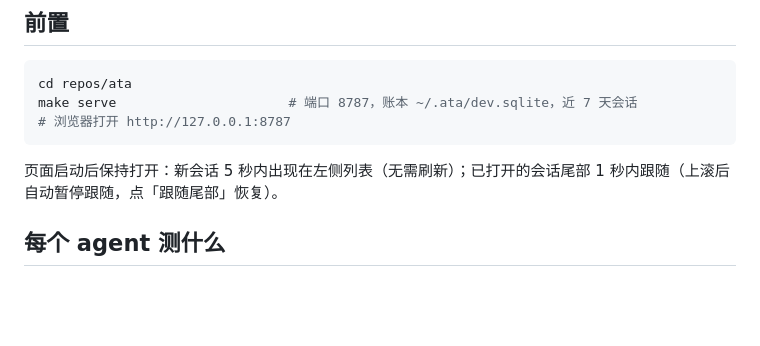
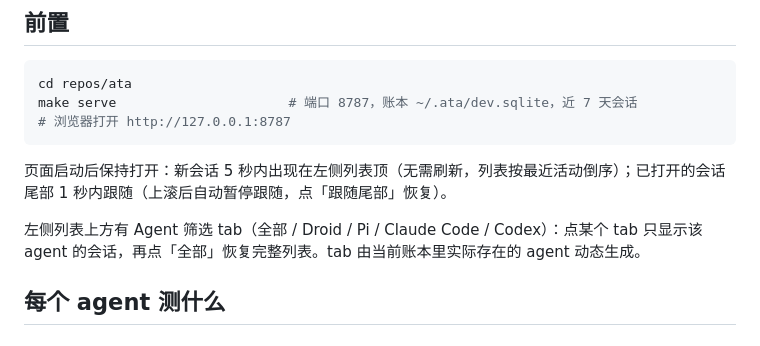
Before and after one commit to PisK4/agent-trace-analysis, a Markdown page: docs/features/manual-test-guide.md, the part around the change. Rendered like a GitHub page; blank space fills up the shorter version.

Commit message:
docs(ata): note agent filter tabs and recent-activity order
Manual test guide now documents the sidebar behavior: sessions are
listed by last activity (new sessions appear at the top within 5s)
and the agent filter tabs (全部 / Droid / Pi / Claude Code / Codex)
are generated dynamically from agents present in the ledger.

````diff
--- a/docs/features/manual-test-guide.md
+++ b/docs/features/manual-test-guide.md
@@ -10,7 +10,9 @@ make serve                      # 端口 8787，账本 ~/.ata/dev.sqlite，近 7
 # 浏览器打开 http://127.0.0.1:8787
 ```
 
-页面启动后保持打开：新会话 5 秒内出现在左侧列表（无需刷新）；已打开的会话尾部 1 秒内跟随（上滚后自动暂停跟随，点「跟随尾部」恢复）。
+页面启动后保持打开：新会话 5 秒内出现在左侧列表顶（无需刷新，列表按最近活动倒序）；已打开的会话尾部 1 秒内跟随（上滚后自动暂停跟随，点「跟随尾部」恢复）。
+
+左侧列表上方有 Agent 筛选 tab（全部 / Droid / Pi / Claude Code / Codex）：点某个 tab 只显示该 agent 的会话，再点「全部」恢复完整列表。tab 由当前账本里实际存在的 agent 动态生成。
 
 ## 每个 agent 测什么
 
````
